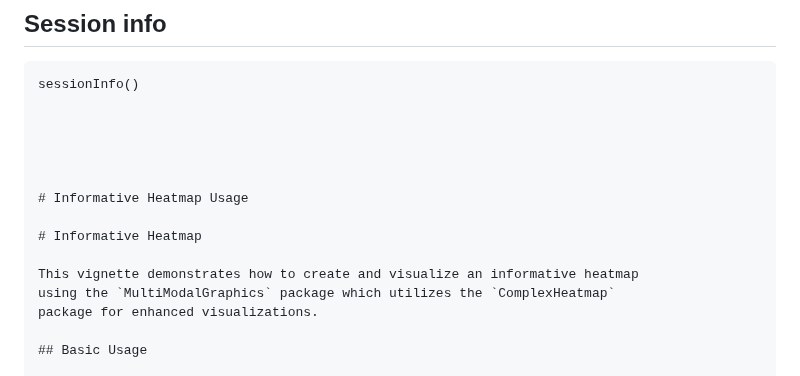
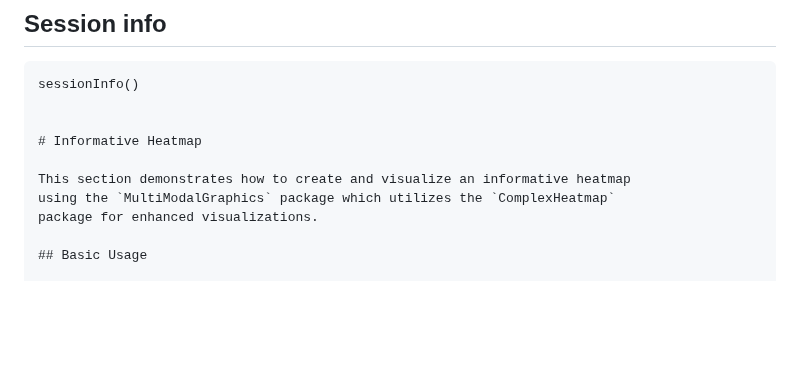
Before and after one commit to famanalytics0/MultiModalGraphics, a Markdown page: README.md, the part around the change. GitHub-like rendering; blank space fills up the shorter version.

```diff
--- a/README.md
+++ b/README.md
@@ -56,14 +56,9 @@ scattered_plot  # Display the plot
 sessionInfo()
 
 
-
-
-
-# Informative Heatmap Usage
-
 # Informative Heatmap
 
-This vignette demonstrates how to create and visualize an informative heatmap
+This section demonstrates how to create and visualize an informative heatmap
 using the `MultiModalGraphics` package which utilizes the `ComplexHeatmap`
 package for enhanced visualizations.
 
```
